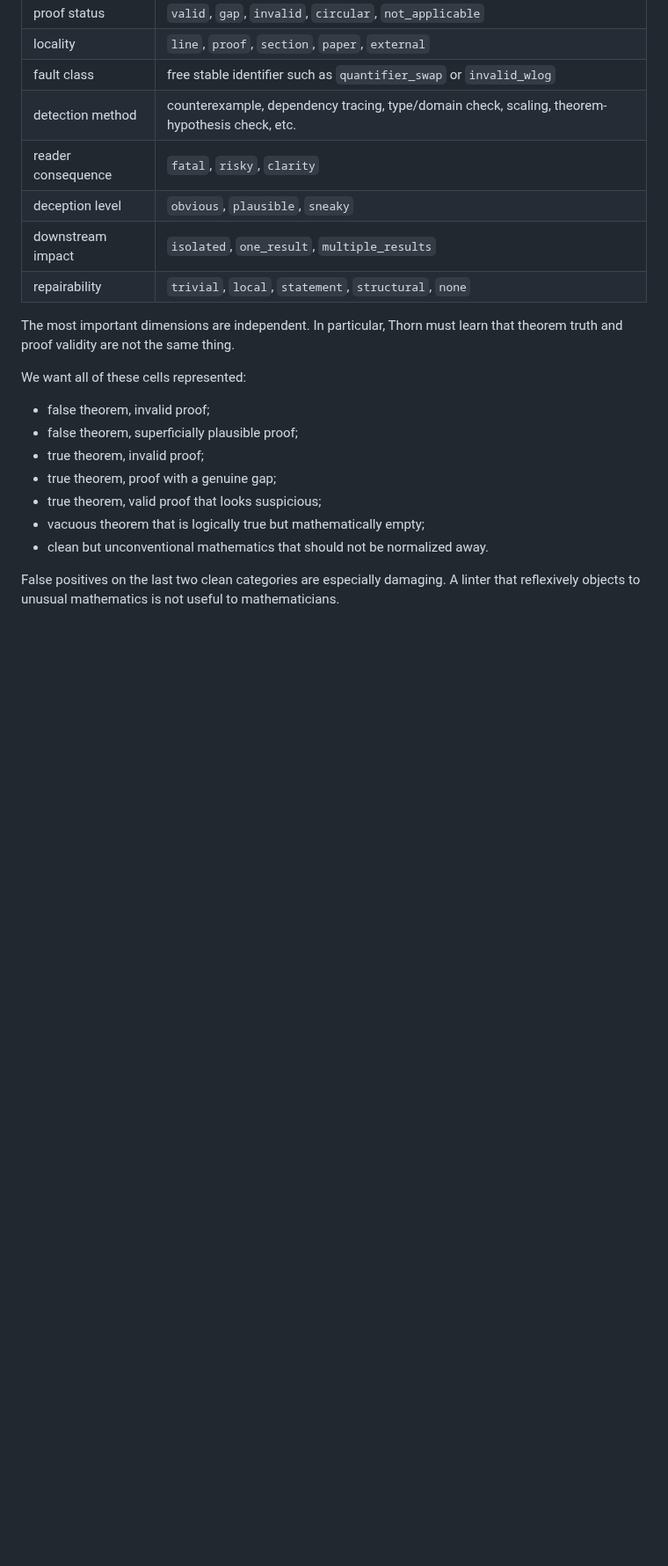
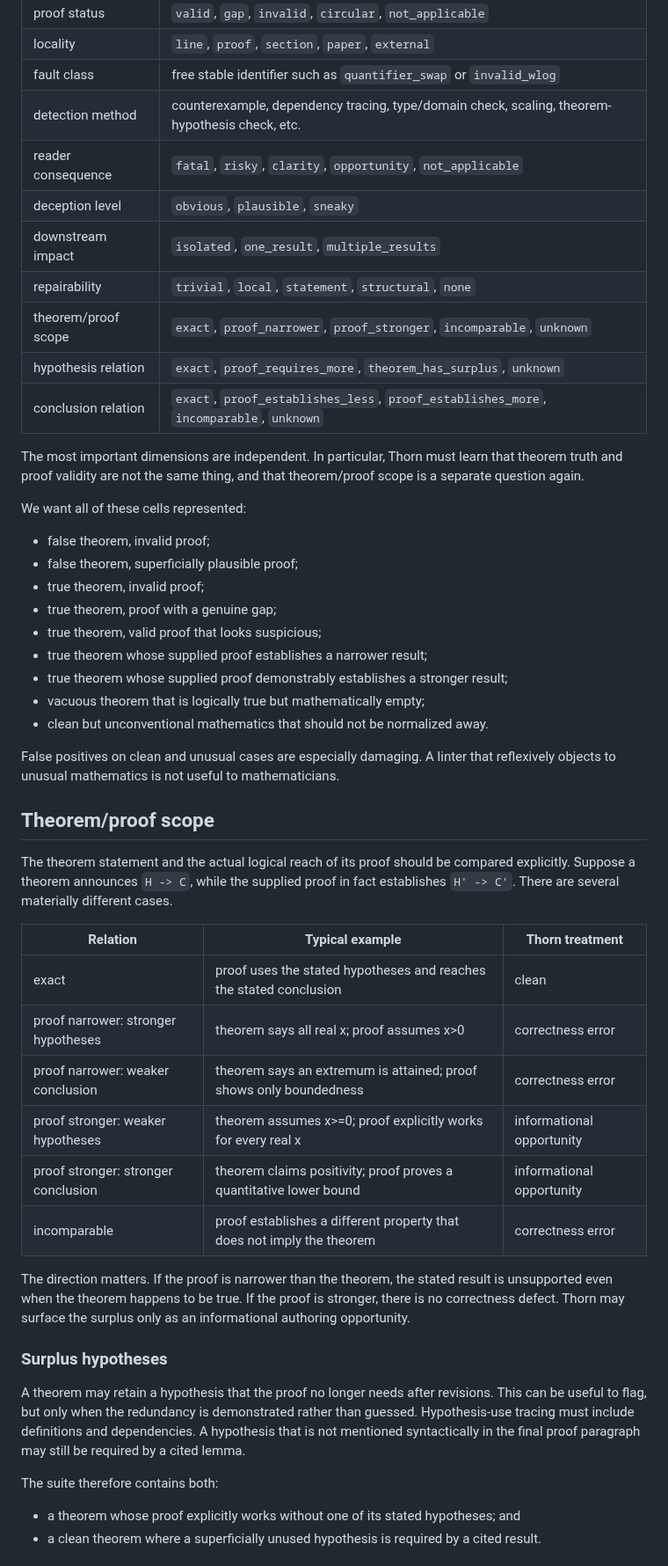
Before and after one commit to grantaj/thorn, a Markdown page: docs/test-matrix.md, the part around one of its changes. Shown at 88% size. Drawn GitHub-style; blank space fills up the shorter version.

Commit message:
Document theorem proof scope matrix

```diff
--- a/docs/test-matrix.md
+++ b/docs/test-matrix.md
@@ -59,13 +59,16 @@ future scoring; they are not hints passed to the model.
 | locality | `line`, `proof`, `section`, `paper`, `external` |
 | fault class | free stable identifier such as `quantifier_swap` or `invalid_wlog` |
 | detection method | counterexample, dependency tracing, type/domain check, scaling, theorem-hypothesis check, etc. |
-| reader consequence | `fatal`, `risky`, `clarity` |
+| reader consequence | `fatal`, `risky`, `clarity`, `opportunity`, `not_applicable` |
 | deception level | `obvious`, `plausible`, `sneaky` |
 | downstream impact | `isolated`, `one_result`, `multiple_results` |
 | repairability | `trivial`, `local`, `statement`, `structural`, `none` |
+| theorem/proof scope | `exact`, `proof_narrower`, `proof_stronger`, `incomparable`, `unknown` |
+| hypothesis relation | `exact`, `proof_requires_more`, `theorem_has_surplus`, `unknown` |
+| conclusion relation | `exact`, `proof_establishes_less`, `proof_establishes_more`, `incomparable`, `unknown` |
 
 The most important dimensions are independent. In particular, Thorn must learn that theorem truth and
-proof validity are not the same thing.
+proof validity are not the same thing, and that theorem/proof scope is a separate question again.
 
 We want all of these cells represented:
 
@@ -74,8 +77,42 @@ We want all of these cells represented:
 - true theorem, invalid proof;
 - true theorem, proof with a genuine gap;
 - true theorem, valid proof that looks suspicious;
+- true theorem whose supplied proof establishes a narrower result;
+- true theorem whose supplied proof demonstrably establishes a stronger result;
 - vacuous theorem that is logically true but mathematically empty;
 - clean but unconventional mathematics that should not be normalized away.
 
-False positives on the last two clean categories are especially damaging. A linter that reflexively
-objects to unusual mathematics is not useful to mathematicians.
+False positives on clean and unusual cases are especially damaging. A linter that reflexively objects to
+unusual mathematics is not useful to mathematicians.
+
+## Theorem/proof scope
+
+The theorem statement and the actual logical reach of its proof should be compared explicitly.
+Suppose a theorem announces `H -> C`, while the supplied proof in fact establishes `H' -> C'`.
+There are several materially different cases.
+
+| Relation | Typical example | Thorn treatment |
+| --- | --- | --- |
+| exact | proof uses the stated hypotheses and reaches the stated conclusion | clean |
+| proof narrower: stronger hypotheses | theorem says all real x; proof assumes x>0 | correctness error |
+| proof narrower: weaker conclusion | theorem says an extremum is attained; proof shows only boundedness | correctness error |
+| proof stronger: weaker hypotheses | theorem assumes x>=0; proof explicitly works for every real x | informational opportunity |
+| proof stronger: stronger conclusion | theorem claims positivity; proof proves a quantitative lower bound | informational opportunity |
+| incomparable | proof establishes a different property that does not imply the theorem | correctness error |
+
+The direction matters. If the proof is narrower than the theorem, the stated result is unsupported even
+when the theorem happens to be true. If the proof is stronger, there is no correctness defect. Thorn may
+surface the surplus only as an informational authoring opportunity.
+
+### Surplus hypotheses
+
+A theorem may retain a hypothesis that the proof no longer needs after revisions. This can be useful to
+flag, but only when the redundancy is demonstrated rather than guessed. Hypothesis-use tracing must
+include definitions and dependencies. A hypothesis that is not mentioned syntactically in the final
+proof paragraph may still be required by a cited lemma.
+
+The suite therefore contains both:
+
+- a theorem whose proof explicitly works without one of its stated hypotheses; and
+- a clean theorem where a superficially unused hypothesis is required by a cited result.
+
```
Also changed, not shown: other parts of docs/test-matrix.md (+41 -7 lines).
